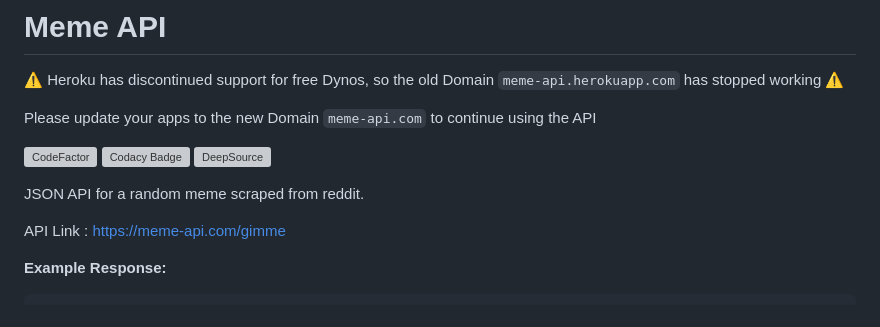
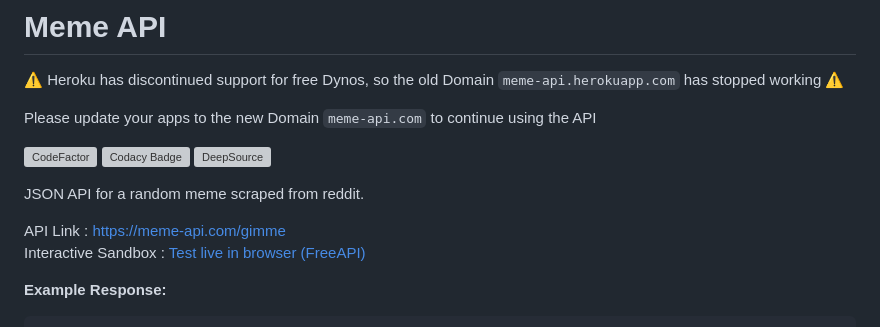
Before and after one commit to D3vd/Meme_Api, a Markdown page: README.md, the part around the change. Drawn GitHub-style; grey boxes are pictures that could not be loaded.

Commit message:
docs: add interactive browser test sandbox link

```diff
--- a/README.md
+++ b/README.md
@@ -11,6 +11,7 @@ Please update your apps to the new Domain `meme-api.com` to continue using the A
 JSON API for a random meme scraped from reddit.
 
 API Link : [https://meme-api.com/gimme](https://meme-api.com/gimme)
+Interactive Sandbox : [Test live in browser (FreeAPI)](https://findfreeapi.com/en/service/meme-api)
 
 **Example Response:**
 
```
